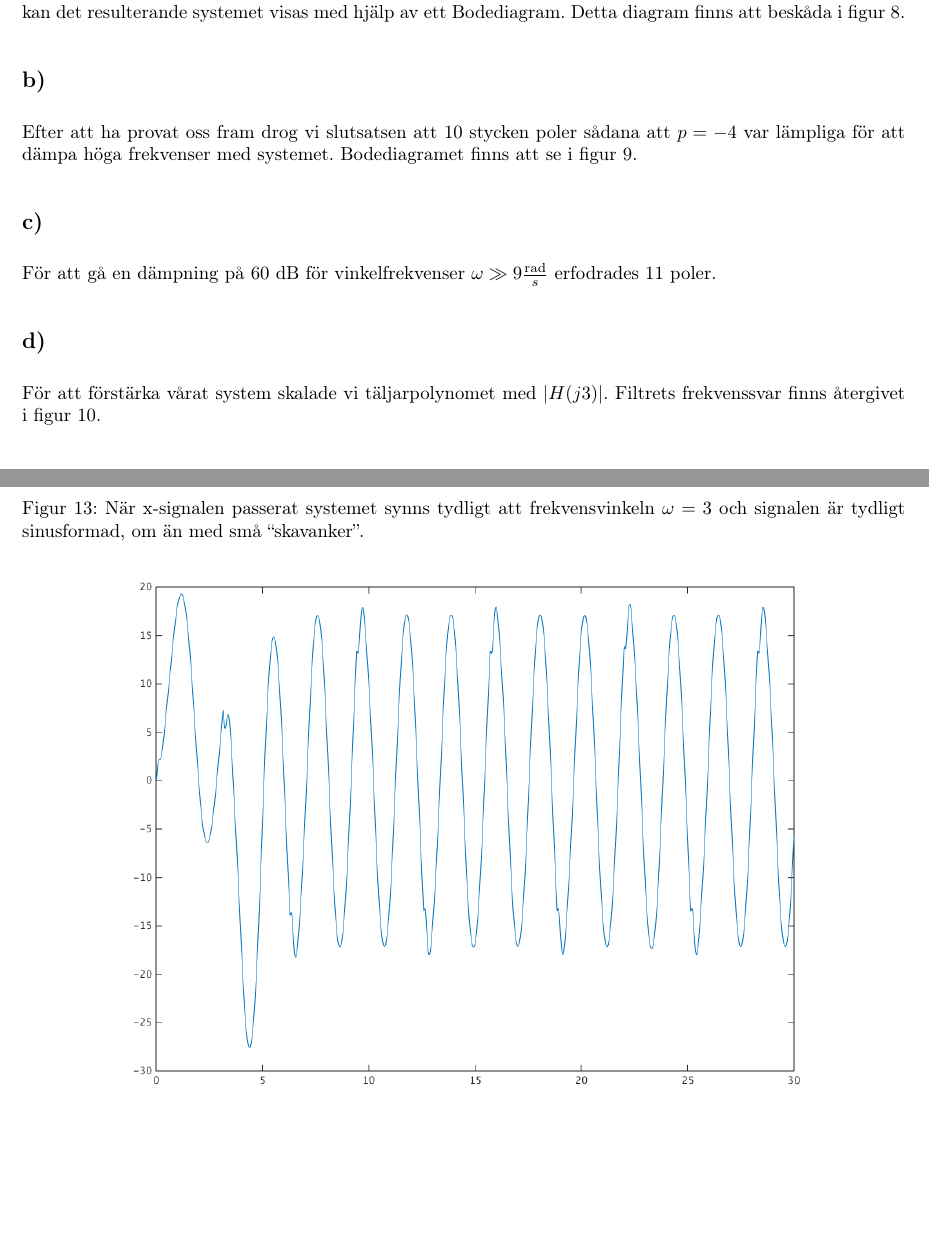
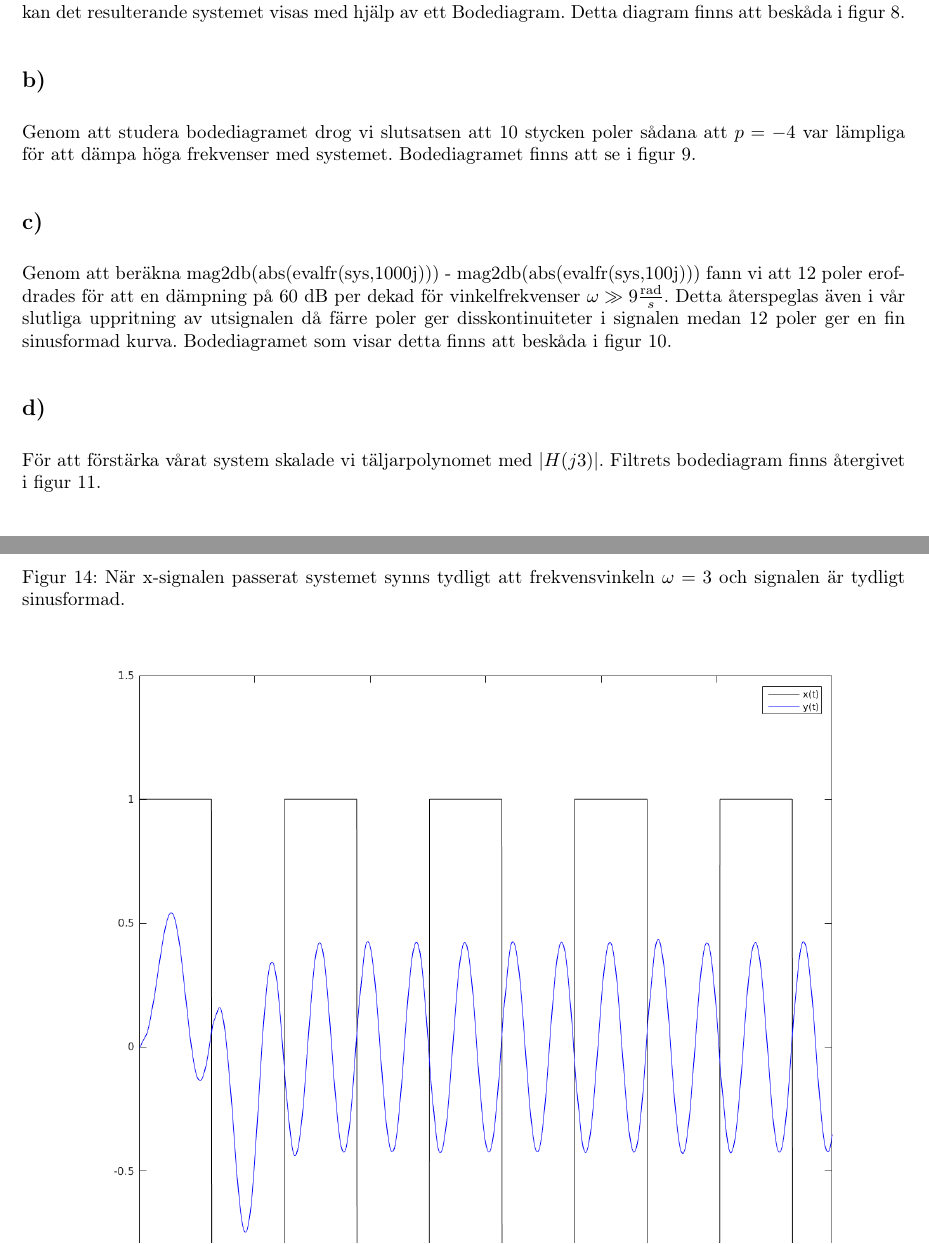
Before and after one commit to Mispelled/SSY080_Transformer_Signaler_System, a LaTeX document (report.tex, which reads figures.tex, task4.tex): two parts of pages 5 and 13 of 13 before the commit and two parts of pages 5 and 15 of 16 after it, joined at a grey line, cut so that both start at the same text, the shorter picture padded with empty space. Compiled offline with pdfLaTeX.

Commit message:
Modified figures according to the new results.
 * Thank you Ants for yesterday's consulting time.

```diff
--- a/figures.tex
+++ b/figures.tex
@@ -90,8 +97,7 @@
 
 \begin{figure}
     \caption{När x-signalen passerat systemet synns tydligt att frekvensvinkeln
-    $\omega = 3$ och signalen är tydligt sinusformad, om än med små
-    ``skavanker''.}
+    $\omega = 3$ och signalen är tydligt sinusformad.}
     \centering
     \includegraphics[scale=0.55]{figures/task4e-xsignal-sys2.png}
     \label{fig:task4e-xsignal-sys2}
--- a/task4.tex
+++ b/task4.tex
@@ -9,17 +9,22 @@ systemet visas med hjälp av ett Bodediagram. Detta diagram finns att beskåda i
 figur~\ref{fig:task4a-bode}.
 
 \subsection*{b)}
-Efter att ha provat oss fram drog vi slutsatsen att 10 stycken poler sådana att
+Genom att studera bodediagramet drog vi slutsatsen att 10 stycken poler sådana att
 $p=-4$ var lämpliga för att dämpa höga frekvenser med systemet. Bodediagramet
 finns att se i figur~\ref{fig:task4b-bode}.
 
 \subsection*{c)}
-För att gå en dämpning på 60 dB för vinkelfrekvenser $\omega \gg 9
-\frac{\text{rad}}{s}$ erfodrades 11 poler.
+Genom att beräkna mag2db(abs(evalfr(sys,1000j))) -
+mag2db(abs(evalfr(sys,100j))) fann vi att 12 poler erofdrades för att en
+dämpning på 60 dB per dekad för vinkelfrekvenser $\omega \gg 9
+\frac{\text{rad}}{s}$. Detta återspeglas även i vår slutliga uppritning av
+utsignalen då färre poler ger disskontinuiteter i signalen medan 12 poler ger
+en fin sinusformad kurva. Bodediagramet som visar detta finns att beskåda i
+figur~\ref{fig:task4c-bode}.
 
 \subsection*{d)}
 För att förstärka vårat system skalade vi täljarpolynomet med $|H(j3)|$.
-Filtrets frekvenssvar finns återgivet i figur~\ref{fig:task4d-bode}.
+Filtrets bodediagram finns återgivet i figur~\ref{fig:task4d-bode}.
 
 \subsection*{e)}
 Det finns massor med bilder längst ner!
```
Also changed, not shown: figures/task4b-bode.png, figures/task4c-bode.png (added), figures/task4d-bode.png, figures/task4e-fk-x-sys2.png, figures/task4e-fk-y-sys2.png, figures/task4e-xsignal-sys2.png, figures/task4e-y-sys2.png, report.pdf, figures.tex (11 more changed lines), 1 other file.
